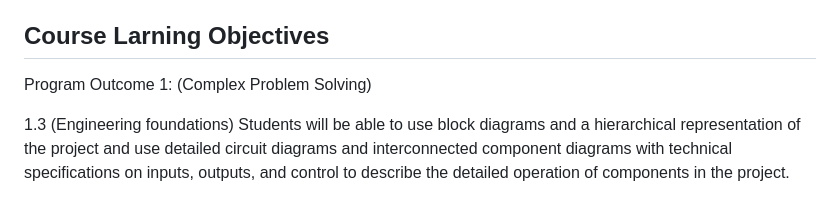
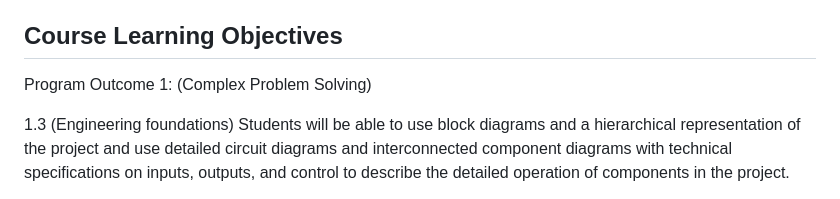
Before and after one commit to jli198/cpe322, a Markdown page: README.md, the part around the change. GitHub-like rendering.

```diff
--- a/README.md
+++ b/README.md
@@ -103,7 +103,7 @@ I aspire to be in the IT, Cybersecurity, and/or Cloud Computing fields. I eventu
   * MP3 researchers and audio engineers found that some alpha versions of MP3 will compress and distort the song
   * Its clarity allowed the refinement of the MP3 codec
 
-## Course Larning Objectives
+## Course Learning Objectives
 
 Program Outcome 1: (Complex Problem Solving) </br>
 
```
